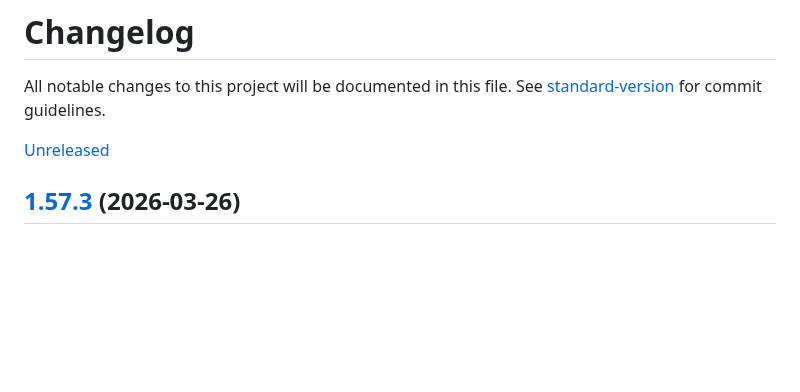
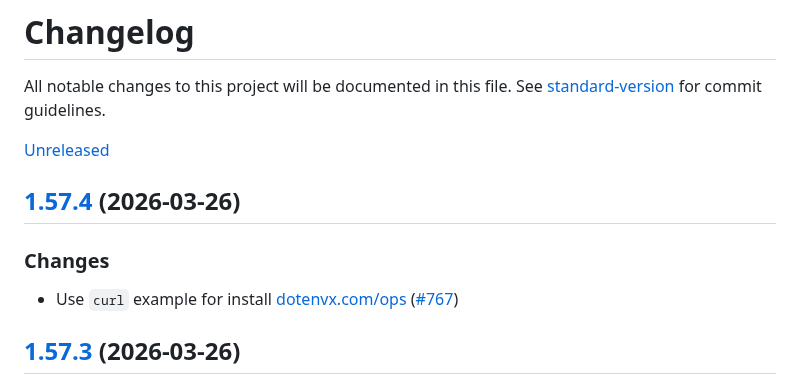
Before and after one commit to dotenvx/dotenvx, a Markdown page: CHANGELOG.md, the part around the change. GitHub-like rendering; blank space fills up the shorter version.

Commit message:
changelog 🪵

```diff
--- a/CHANGELOG.md
+++ b/CHANGELOG.md
@@ -2,7 +2,13 @@
 
 All notable changes to this project will be documented in this file. See [standard-version](https://github.com/conventional-changelog/standard-version) for commit guidelines.
 
-[Unreleased](https://github.com/dotenvx/dotenvx/compare/v1.57.3...main)
+[Unreleased](https://github.com/dotenvx/dotenvx/compare/v1.57.4...main)
+
+## [1.57.4](https://github.com/dotenvx/dotenvx/compare/v1.57.3...v1.57.4) (2026-03-26)
+
+### Changes
+
+* Use `curl` example for install [dotenvx.com/ops](https://dotenvx.com/ops) ([#767](https://github.com/dotenvx/dotenvx/pull/766))
 
 ## [1.57.3](https://github.com/dotenvx/dotenvx/compare/v1.57.2...v1.57.3) (2026-03-26)
 
```
